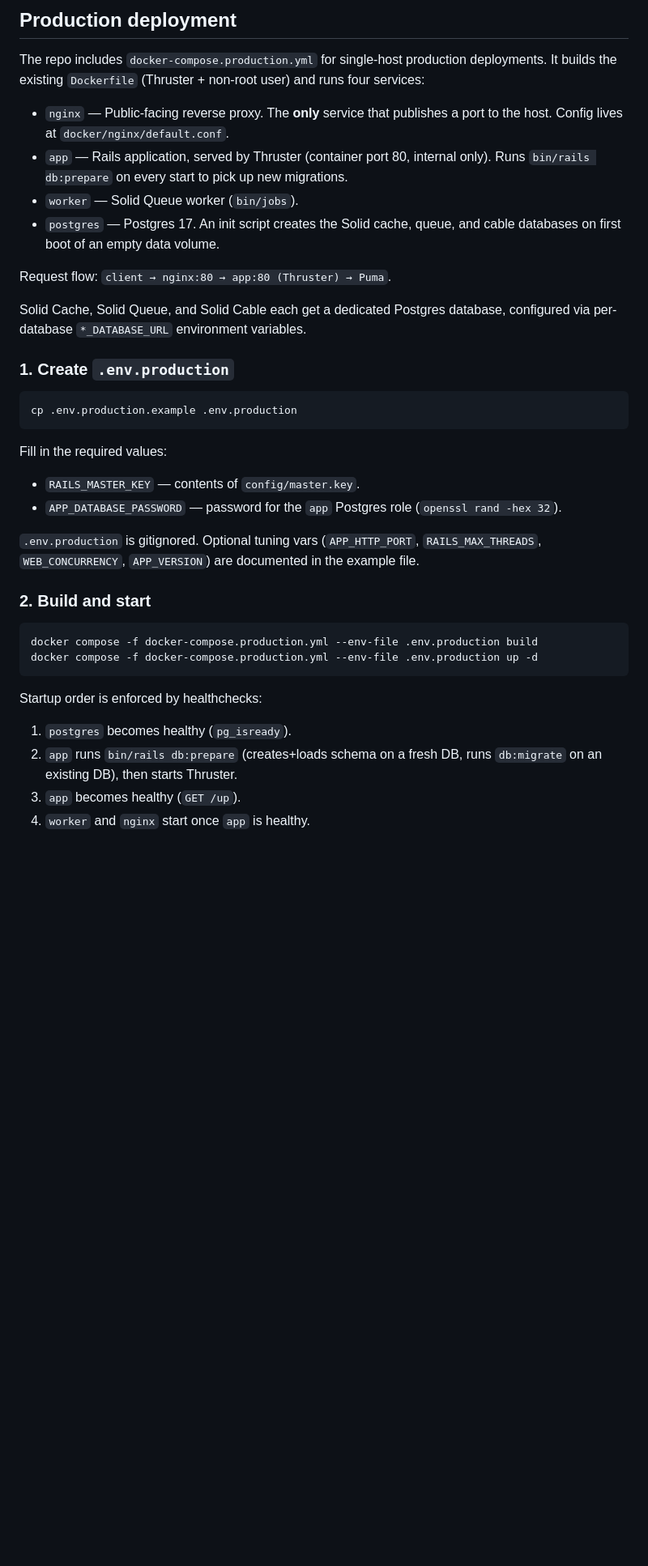
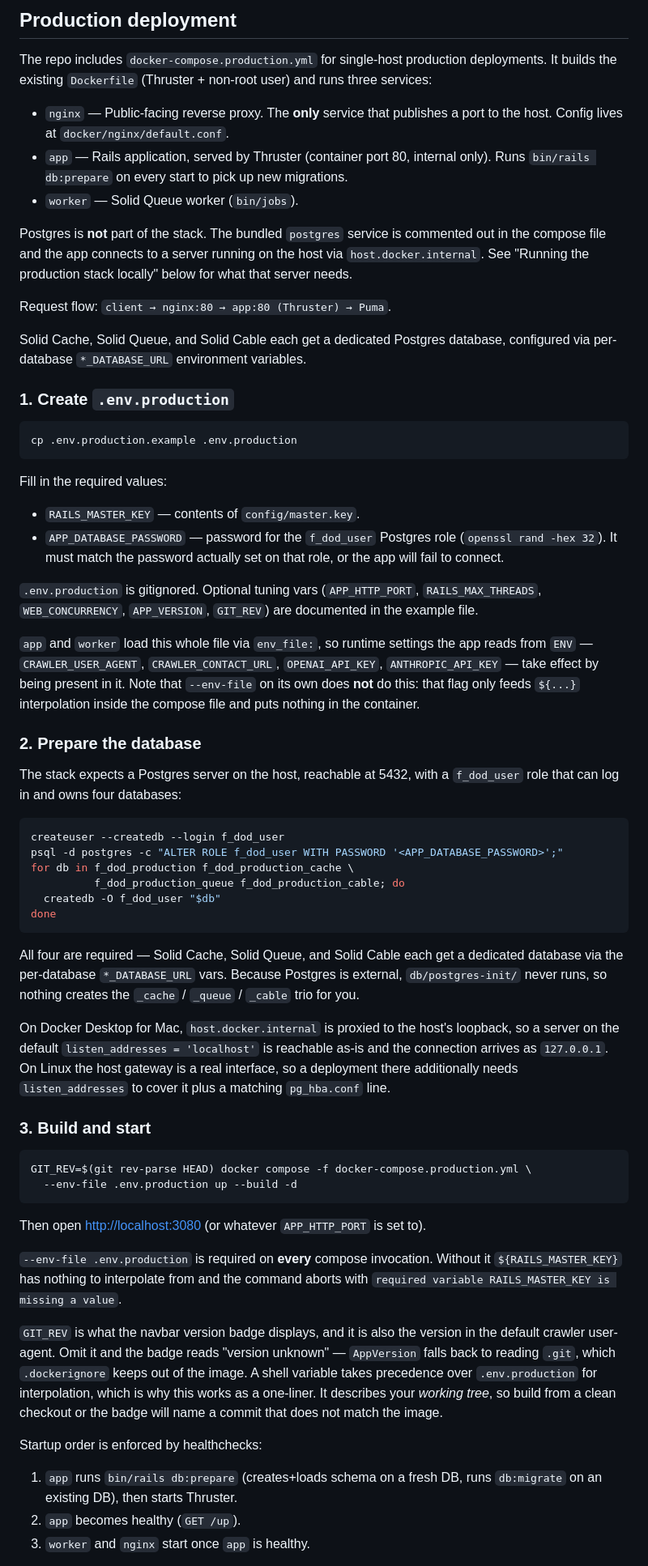
Before and after one commit to frizman21/f-trellis, a Markdown page: README.md, the part around one of its changes. Shown at 81% size. Drawn GitHub-style; blank space fills up the shorter version.

````diff
--- a/README.md
+++ b/README.md
@@ -291,15 +291,18 @@ inactive until the change is merged to `main`.
 
 The repo includes `docker-compose.production.yml` for single-host production
 deployments. It builds the existing `Dockerfile` (Thruster + non-root user)
-and runs four services:
+and runs three services:
 
 - `nginx` — Public-facing reverse proxy. The **only** service that publishes
   a port to the host. Config lives at `docker/nginx/default.conf`.
 - `app` — Rails application, served by Thruster (container port 80, internal
   only). Runs `bin/rails db:prepare` on every start to pick up new migrations.
 - `worker` — Solid Queue worker (`bin/jobs`).
-- `postgres` — Postgres 17. An init script creates the Solid cache, queue,
-  and cable databases on first boot of an empty data volume.
+
+Postgres is **not** part of the stack. The bundled `postgres` service is
+commented out in the compose file and the app connects to a server running on
+the host via `host.docker.internal`. See "Running the production stack
+locally" below for what that server needs.
 
 Request flow: `client → nginx:80 → app:80 (Thruster) → Puma`.
 
@@ -315,26 +318,72 @@ cp .env.production.example .env.production
 Fill in the required values:
 
 - `RAILS_MASTER_KEY` — contents of `config/master.key`.
-- `APP_DATABASE_PASSWORD` — password for the `app` Postgres role
-  (`openssl rand -hex 32`).
+- `APP_DATABASE_PASSWORD` — password for the `f_dod_user` Postgres role
+  (`openssl rand -hex 32`). It must match the password actually set on that
+  role, or the app will fail to connect.
 
 `.env.production` is gitignored. Optional tuning vars (`APP_HTTP_PORT`,
-`RAILS_MAX_THREADS`, `WEB_CONCURRENCY`, `APP_VERSION`) are documented in
-the example file.
+`RAILS_MAX_THREADS`, `WEB_CONCURRENCY`, `APP_VERSION`, `GIT_REV`) are
+documented in the example file.
 
-### 2. Build and start
+`app` and `worker` load this whole file via `env_file:`, so runtime settings
+the app reads from `ENV` — `CRAWLER_USER_AGENT`, `CRAWLER_CONTACT_URL`,
+`OPENAI_API_KEY`, `ANTHROPIC_API_KEY` — take effect by being present in it.
+Note that `--env-file` on its own does **not** do this: that flag only feeds
+`${...}` interpolation inside the compose file and puts nothing in the
+container.
+
+### 2. Prepare the database
+
+The stack expects a Postgres server on the host, reachable at 5432, with a
+`f_dod_user` role that can log in and owns four databases:
 
 ```sh
-docker compose -f docker-compose.production.yml --env-file .env.production build
-docker compose -f docker-compose.production.yml --env-file .env.production up -d
+createuser --createdb --login f_dod_user
+psql -d postgres -c "ALTER ROLE f_dod_user WITH PASSWORD '<APP_DATABASE_PASSWORD>';"
+for db in f_dod_production f_dod_production_cache \
+          f_dod_production_queue f_dod_production_cable; do
+  createdb -O f_dod_user "$db"
+done
 ```
+
+All four are required — Solid Cache, Solid Queue, and Solid Cable each get a
+dedicated database via the per-database `*_DATABASE_URL` vars. Because
+Postgres is external, `db/postgres-init/` never runs, so nothing creates the
+`_cache` / `_queue` / `_cable` trio for you.
+
+On Docker Desktop for Mac, `host.docker.internal` is proxied to the host's
+loopback, so a server on the default `listen_addresses = 'localhost'` is
+reachable as-is and the connection arrives as `127.0.0.1`. On Linux the host
+gateway is a real interface, so a deployment there additionally needs
+`listen_addresses` to cover it plus a matching `pg_hba.conf` line.
+
+### 3. Build and start
+
+```sh
+GIT_REV=$(git rev-parse HEAD) docker compose -f docker-compose.production.yml \
+  --env-file .env.production up --build -d
+```
+
+Then open <http://localhost:3080> (or whatever `APP_HTTP_PORT` is set to).
+
+`--env-file .env.production` is required on **every** compose invocation.
+Without it `${RAILS_MASTER_KEY}` has nothing to interpolate from and the
+command aborts with `required variable RAILS_MASTER_KEY is missing a value`.
+
+`GIT_REV` is what the navbar version badge displays, and it is also the
+version in the default crawler user-agent. Omit it and the badge reads
+"version unknown" — `AppVersion` falls back to reading `.git`, which
+`.dockerignore` keeps out of the image. A shell variable takes precedence
+over `.env.production` for interpolation, which is why this works as a
+one-liner. It describes your *working tree*, so build from a clean checkout
+or the badge will name a commit that does not match the image.
 
 Startup order is enforced by healthchecks:
 
-1. `postgres` becomes healthy (`pg_isready`).
-2. `app` runs `bin/rails db:prepare` (creates+loads schema on a fresh DB,
+1. `app` runs `bin/rails db:prepare` (creates+loads schema on a fresh DB,
    runs `db:migrate` on an existing DB), then starts Thruster.
-3. `app` becomes healthy (`GET /up`).
-4. `worker` and `nginx` start once `app` is healthy.
+2. `app` becomes healthy (`GET /up`).
+3. `worker` and `nginx` start once `app` is healthy.
 
 This guarantees migrations finish before jobs run or traffic is served.
````
Also changed, not shown: other parts of README.md (+43 -28 lines).
